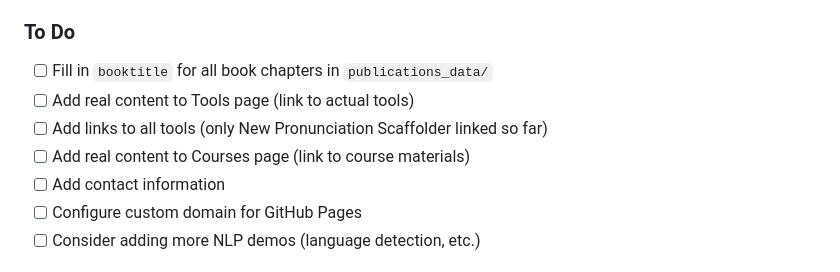
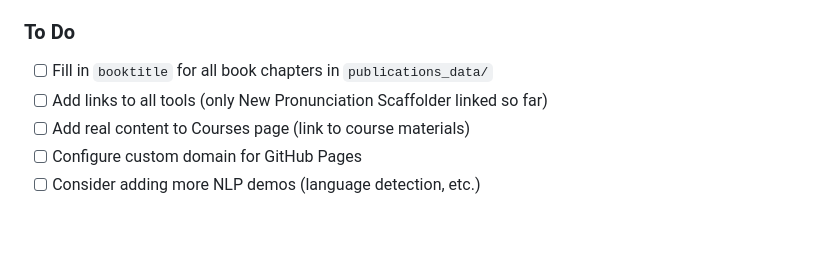
Before and after one commit to john6938/AstonTNT, a Markdown page: CLAUDE.md, the part around the change. GitHub-like rendering; blank space fills up the shorter version.

Commit message:
Remove completed/dropped todo items from CLAUDE.md

```diff
--- a/CLAUDE.md
+++ b/CLAUDE.md
@@ -36,10 +36,8 @@ Academic website for showcasing research, recruiting graduate students, and shar
 
 ### To Do
 - [ ] Fill in `booktitle` for all book chapters in `publications_data/`
-- [ ] Add real content to Tools page (link to actual tools)
 - [ ] Add links to all tools (only New Pronunciation Scaffolder linked so far)
 - [ ] Add real content to Courses page (link to course materials)
-- [ ] Add contact information
 - [ ] Configure custom domain for GitHub Pages
 - [ ] Consider adding more NLP demos (language detection, etc.)
 
```
